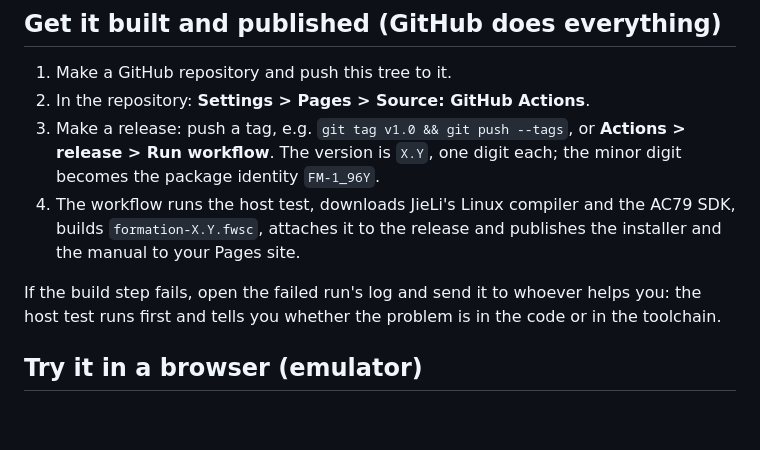
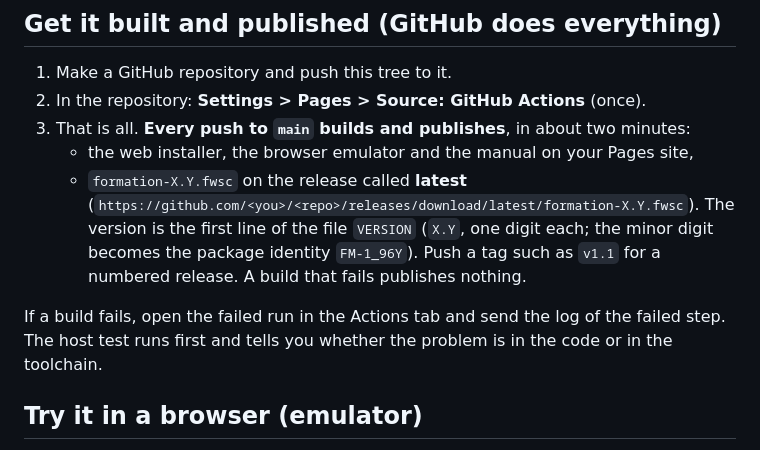
Before and after one commit to Grandsummoner/formation, a Markdown page: README.md, the part around the change. Rendered like a GitHub page; blank space fills up the shorter version.

```diff
--- a/README.md
+++ b/README.md
@@ -13,14 +13,16 @@ updater, or go back to the official firmware through the [FM-1 Firmware Hub](htt
 ## Get it built and published (GitHub does everything)
 
 1. Make a GitHub repository and push this tree to it.
-2. In the repository: **Settings > Pages > Source: GitHub Actions**.
-3. Make a release: push a tag, e.g. `git tag v1.0 && git push --tags`, or **Actions > release > Run workflow**.
-   The version is `X.Y`, one digit each; the minor digit becomes the package identity `FM-1_96Y`.
-4. The workflow runs the host test, downloads JieLi's Linux compiler and the AC79 SDK, builds `formation-X.Y.fwsc`,
-   attaches it to the release and publishes the installer and the manual to your Pages site.
+2. In the repository: **Settings > Pages > Source: GitHub Actions** (once).
+3. That is all. **Every push to `main` builds and publishes**, in about two minutes:
+   * the web installer, the browser emulator and the manual on your Pages site,
+   * `formation-X.Y.fwsc` on the release called **latest**
+     (`https://github.com/<you>/<repo>/releases/download/latest/formation-X.Y.fwsc`).
+   The version is the first line of the file `VERSION` (`X.Y`, one digit each; the minor digit becomes the package
+   identity `FM-1_96Y`). Push a tag such as `v1.1` for a numbered release. A build that fails publishes nothing.
 
-If the build step fails, open the failed run's log and send it to whoever helps you: the host test runs first and tells
-you whether the problem is in the code or in the toolchain.
+If a build fails, open the failed run in the Actions tab and send the log of the failed step. The host test runs first and
+tells you whether the problem is in the code or in the toolchain.
 
 ## Try it in a browser (emulator)
 
```
